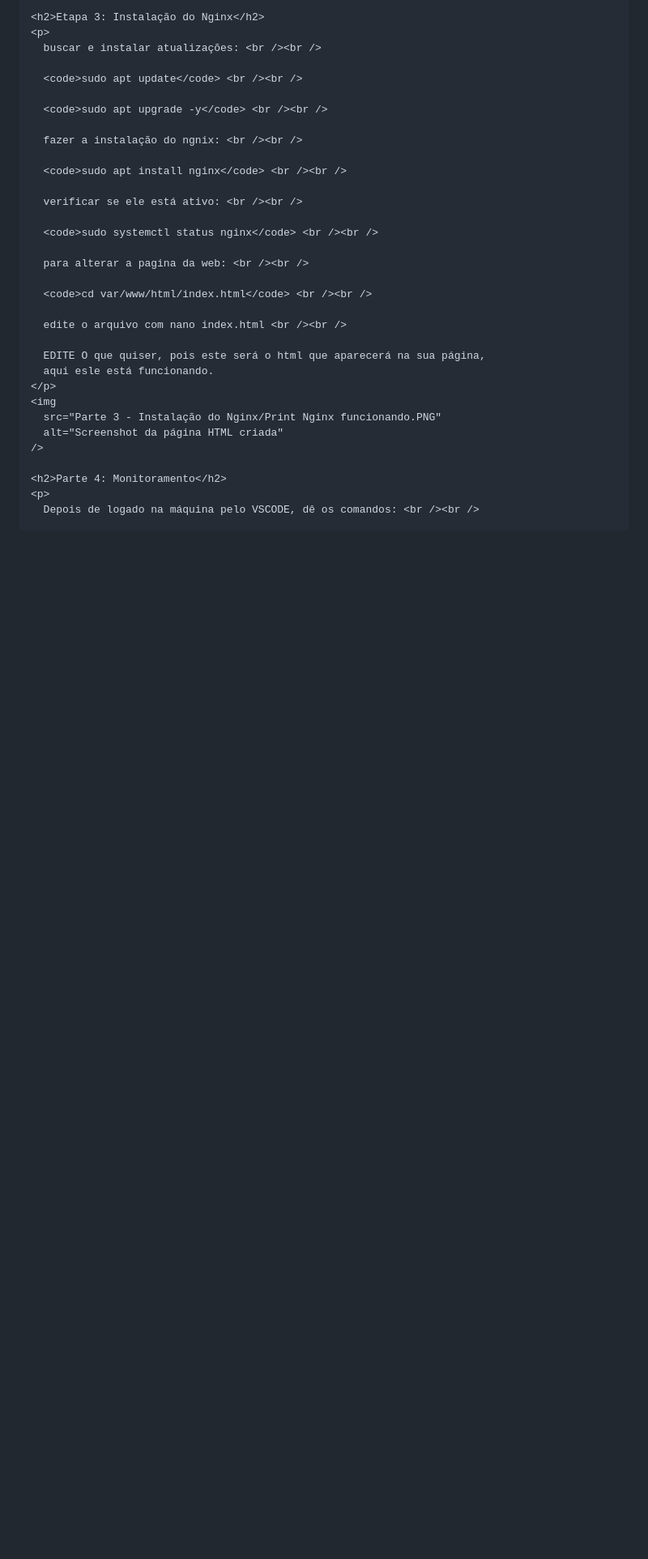
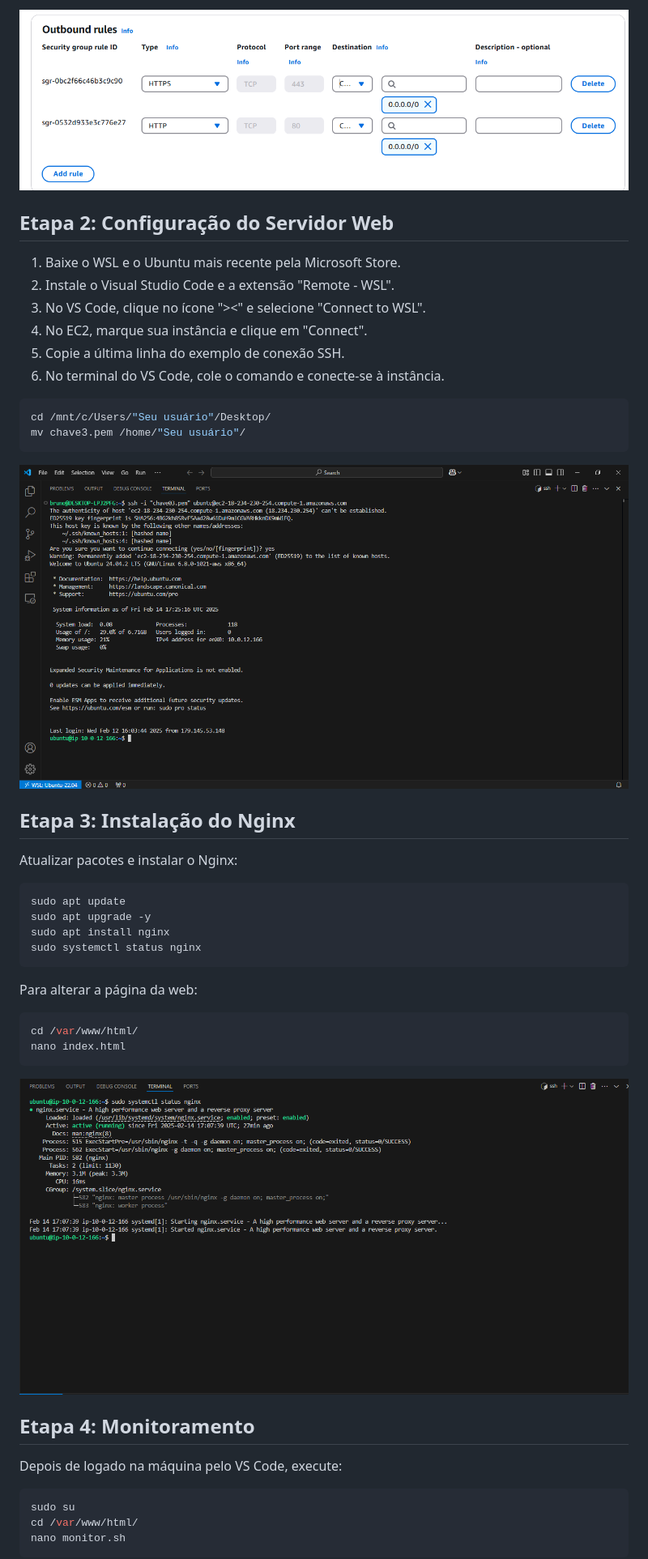
Before and after one commit to BrunoBacchi/projetoaws, a Markdown page: readme.md, the part around one of its changes. Shown at 81% size. GitHub-like rendering; blank space fills up the shorter version.

````diff
--- a/readme.md
+++ b/readme.md
@@ -143,35 +44,47 @@
 
-    <h2>Etapa 3: Instalação do Nginx</h2>
-    <p>
-      buscar e instalar atualizações: <br /><br />
+![Screenshot das regras de outbound](Parte%201%20Projeto%20-%20Criando%20VPC%20e%20ECS2/Print%208%20-%20Volte%20e%20v%C3%A1%20para%20Outbound%20rules,%20crie%202%20rules,%20HTTP%20e%20HTTPs%20em%20Anywhere%20ip.PNG)
 
-      <code>sudo apt update</code> <br /><br />
+## Etapa 2: Configuração do Servidor Web
 
-      <code>sudo apt upgrade -y</code> <br /><br />
+1. Baixe o WSL e o Ubuntu mais recente pela Microsoft Store.
+2. Instale o Visual Studio Code e a extensão "Remote - WSL".
+3. No VS Code, clique no ícone "><" e selecione "Connect to WSL".
+4. No EC2, marque sua instância e clique em "Connect".
+5. Copie a última linha do exemplo de conexão SSH.
+6. No terminal do VS Code, cole o comando e conecte-se à instância.
 
-      fazer a instalação do ngnix: <br /><br />
+```bash
+cd /mnt/c/Users/"Seu usuário"/Desktop/
+mv chave3.pem /home/"Seu usuário"/
+```
 
-      <code>sudo apt install nginx</code> <br /><br />
+![Screenshot do acesso ao servidor](Parte%202%20-%20Configurando%20ambiente/1%20Print%201%20entrando%20no%20servidor.PNG)
 
-      verificar se ele está ativo: <br /><br />
+## Etapa 3: Instalação do Nginx
 
-      <code>sudo systemctl status nginx</code> <br /><br />
+Atualizar pacotes e instalar o Nginx:
 
-      para alterar a pagina da web: <br /><br />
+```bash
+sudo apt update
+sudo apt upgrade -y
+sudo apt install nginx
+sudo systemctl status nginx
+```
 
-      <code>cd var/www/html/index.html</code> <br /><br />
+Para alterar a página da web:
+```bash
+cd /var/www/html/
+nano index.html
+```
 
-      edite o arquivo com nano index.html <br /><br />
+![Screenshot da página HTML criada](Parte%203%20-%20Instala%C3%A7%C3%A3o%20do%20Nginx/Print%20Nginx%20funcionando.PNG)
 
-      EDITE O que quiser, pois este será o html que aparecerá na sua página,
-      aqui esle está funcionando.
-    </p>
-    <img
-      src="Parte 3 - Instalação do Nginx/Print Nginx funcionando.PNG"
-      alt="Screenshot da página HTML criada"
-    />
+## Etapa 4: Monitoramento
 
-    <h2>Parte 4: Monitoramento</h2>
-    <p>
-      Depois de logado na máquina pelo VSCODE, dê os comandos: <br /><br />
+Depois de logado na máquina pelo VS Code, execute:
+```bash
+sudo su
+cd /var/www/html/
+nano monitor.sh
+```
 
````
Also changed, not shown: other parts of readme.md (+55 -193 lines).
